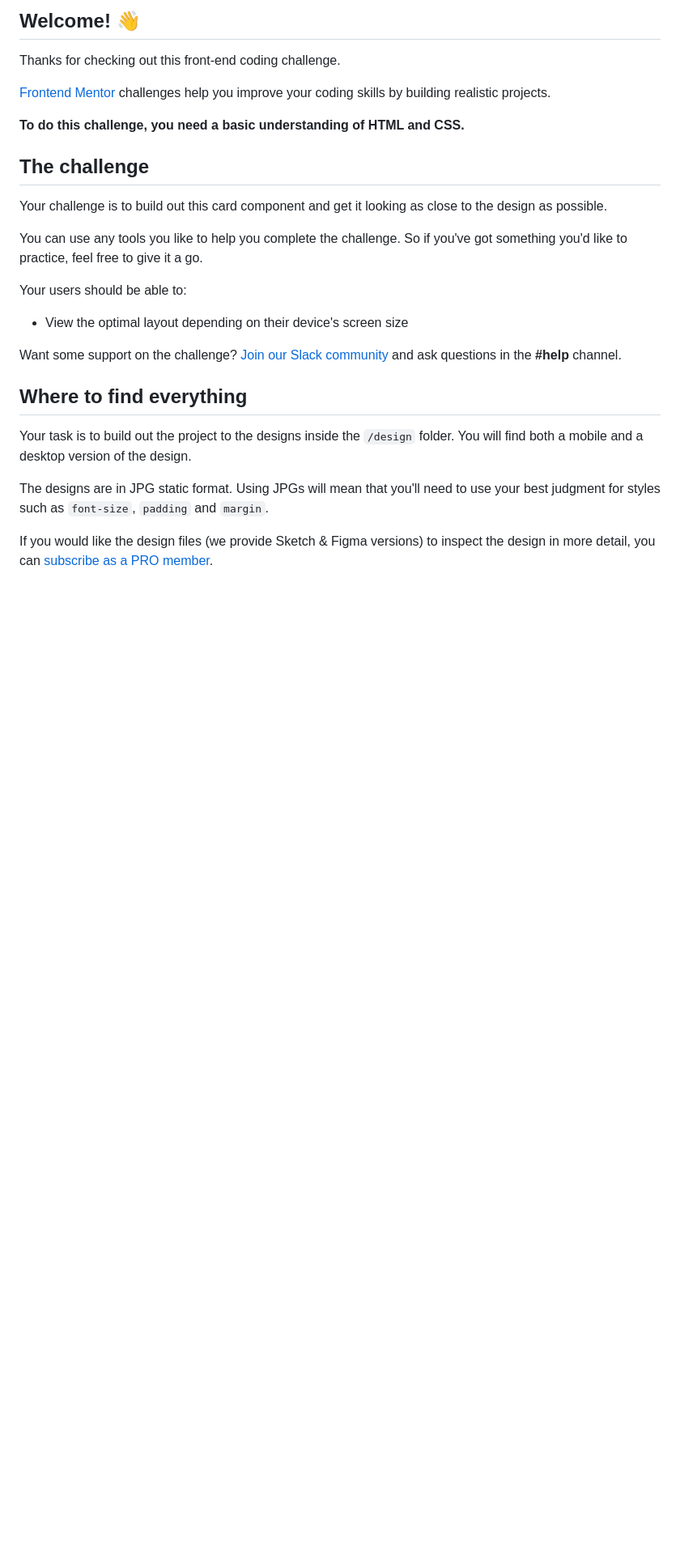
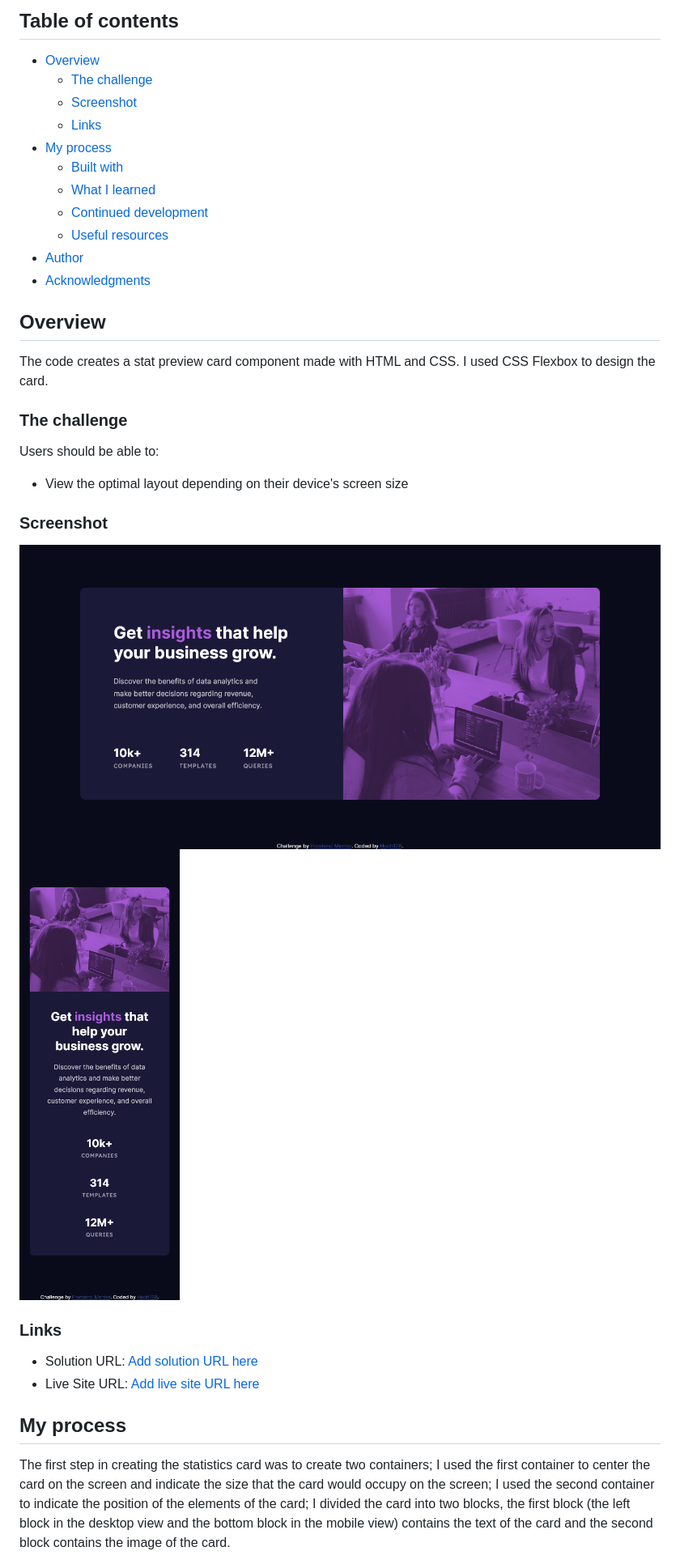
Before and after one commit to hugh128/stats_preview_card_component, a Markdown page: README.md, the part around the change printed below. Shown: that part at 81% size. GitHub-like rendering; pictures changed too: images/screenshot_desktop.png (added), images/screenshot_mobile.png (added); blank space fills up the shorter version.

Commit message:
README file overwritten.

```diff
--- a/README.md
+++ b/README.md
@@ -4,29 +4,37 @@
 
-## Welcome! 👋
+## Table of contents
 
-Thanks for checking out this front-end coding challenge.
+- [Overview](#overview)
+  - [The challenge](#the-challenge)
+  - [Screenshot](#screenshot)
+  - [Links](#links)
+- [My process](#my-process)
+  - [Built with](#built-with)
+  - [What I learned](#what-i-learned)
+  - [Continued development](#continued-development)
+  - [Useful resources](#useful-resources)
+- [Author](#author)
+- [Acknowledgments](#acknowledgments)
 
-[Frontend Mentor](https://www.frontendmentor.io) challenges help you improve your coding skills by building realistic projects.
+## Overview
+The code creates a stat preview card component made with HTML and CSS. I used CSS Flexbox to design the card.
 
-**To do this challenge, you need a basic understanding of HTML and CSS.**
+### The challenge
 
-## The challenge
-
-Your challenge is to build out this card component and get it looking as close to the design as possible.
-
-You can use any tools you like to help you complete the challenge. So if you've got something you'd like to practice, feel free to give it a go.
-
-Your users should be able to:
+Users should be able to:
 
 - View the optimal layout depending on their device's screen size
 
-Want some support on the challenge? [Join our Slack community](https://www.frontendmentor.io/slack) and ask questions in the **#help** channel.
+### Screenshot
 
-## Where to find everything
+![](./images/screenshot_desktop.png)
+![](./images/screenshot_mobile.png)
 
-Your task is to build out the project to the designs inside the `/design` folder. You will find both a mobile and a desktop version of the design.
+### Links
 
-The designs are in JPG static format. Using JPGs will mean that you'll need to use your best judgment for styles such as `font-size`, `padding` and `margin`.
+- Solution URL: [Add solution URL here](https://your-solution-url.com)
+- Live Site URL: [Add live site URL here](https://your-live-site-url.com)
 
-If you would like the design files (we provide Sketch & Figma versions) to inspect the design in more detail, you can [subscribe as a PRO member](https://www.frontendmentor.io/pro).
+## My process
+The first step in creating the statistics card was to create two containers; I used the first container to center the card on the screen and indicate the size that the card would occupy on the screen; I used the second container to indicate the position of the elements of the card; I divided the card into two blocks, the first block (the left block in the desktop view and the bottom block in the mobile view) contains the text of the card and the second block contains the image of the card.
 
```
Also changed, not shown: other parts of README.md (+24 -47 lines), README-template.md (deleted, +0 -110 lines).
